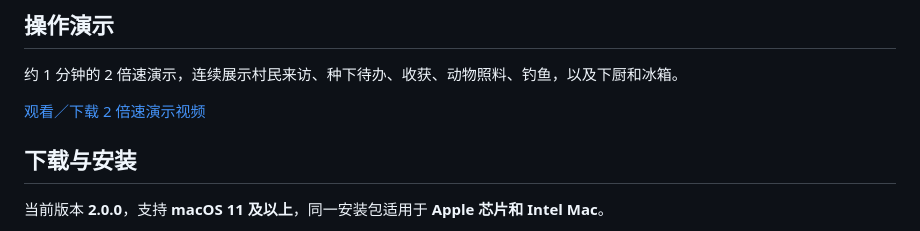
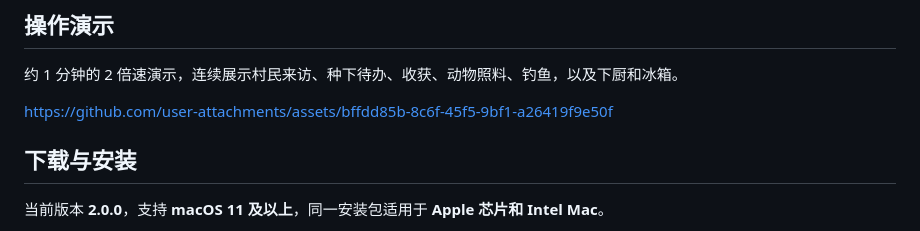
Before and after one commit to HolaYan/Stardew_Journal, a Markdown page: README.md, the part around the change. Rendered like a GitHub page.

Commit message:
Embed the 2x demo video in README

```diff
--- a/README.md
+++ b/README.md
@@ -10,7 +10,7 @@
 
 约 1 分钟的 2 倍速演示，连续展示村民来访、种下待办、收获、动物照料、钓鱼，以及下厨和冰箱。
 
-[观看／下载 2 倍速演示视频](https://github.com/HolaYan/Stardew_Journal/releases/download/v2.0.0/Stardew-Journal-demo-2x.mp4)
+https://github.com/user-attachments/assets/bffdd85b-8c6f-45f5-9bf1-a26419f9e50f
 
 ## 下载与安装
 
```
